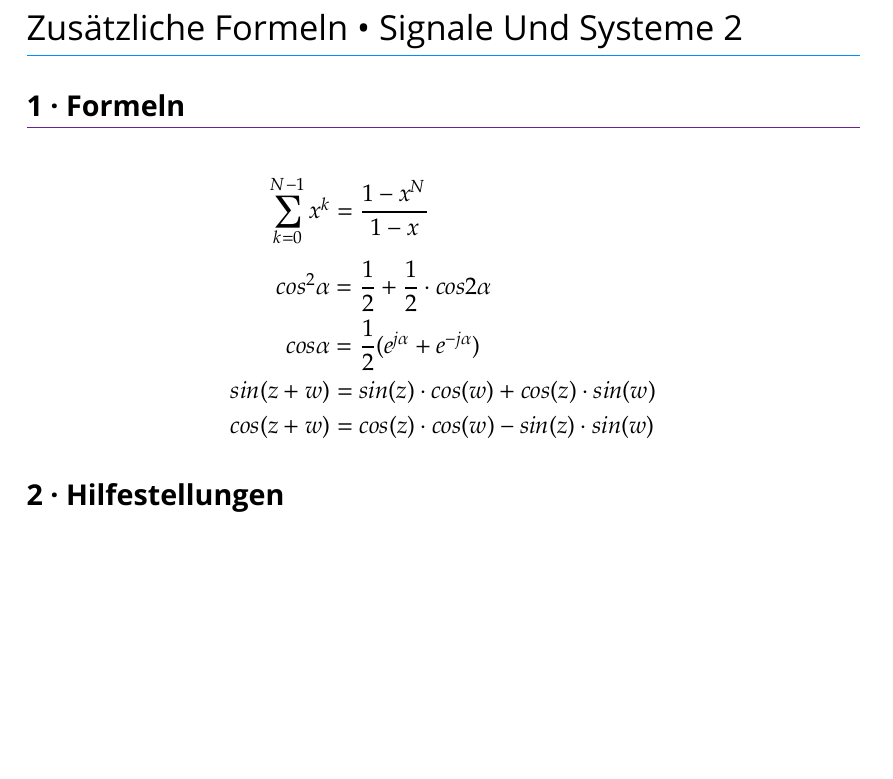
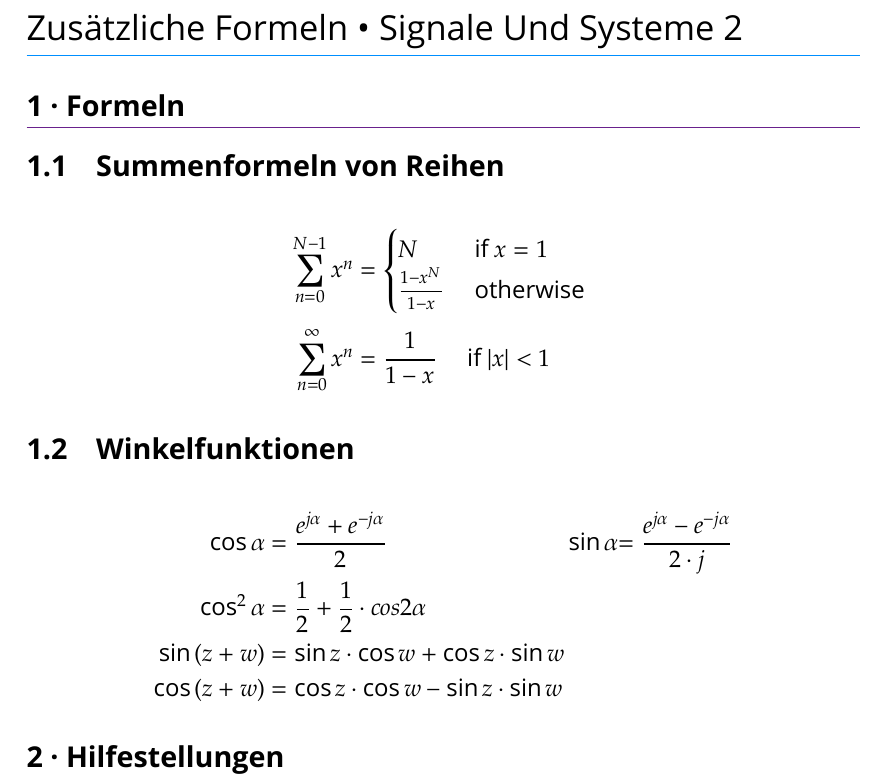
Before and after one commit to sanssecours/Signale-Und-Systeme-2, a LaTeX document (Signale Und Systeme 2 - Formeln.tex): part of page 1 of 2, cut so that both start at the same text, the shorter picture padded with empty space. Compiled offline with XeLaTeX; a missing font is replaced by an installed copy or a similar font; an older LaTeX class or package is replaced by its successor.

Commit message:
Restructure and update the formula section

```diff
--- a/Signale Und Systeme 2 - Formeln.tex
+++ b/Signale Und Systeme 2 - Formeln.tex
@@ -132,13 +132,26 @@
 
 \section{Formeln}
 
+\subsection{Summenformeln von Reihen}
+
 \begin{align*}
-    ∑_{k=0}^{N-1} x^k &= \frac{1-x^N}{1-x}\\
-    cos² α            &= \frac{1}{2} + \frac{1}{2} · cos 2α\\
-    cos α             &= \frac{1}{2} ( e^{jα} + e^{-jα})\\
-    sin(z+w)          &= sin(z) · cos(w) + cos(z) · sin(w)\\
-    cos(z+w)          &= cos(z) · cos(w) - sin(z) · sin(w)
+    ∑_{n=0}^{N-1} x^n &=
+        \begin{cases}
+            N                 & \text{ if } x = 1\\
+            \frac{1-x^N}{1-x} & \text{ otherwise }
+        \end{cases}\\
+    ∑_{n=0}^{∞} x^n &= \frac{1}{1-x} \quad\text{ if } |x| < 1
 \end{align*}
+
+\subsection{Winkelfunktionen}
+
+\begin{alignat*}{3}
+    \cos{α}     &= \frac{e^{jα} + e^{-jα}}{2} \quad&&
+    \sin{α}     &= \frac{e^{jα} - e^{-jα}}{2·j}\\
+    \cos²{α}    &= \frac{1}{2} + \frac{1}{2} · cos 2α\\
+    \sin{(z+w)} &= \sin{z} · \cos{w} + \cos{z} · \sin{w}\\
+    \cos{(z+w)} &= \cos{z} · \cos{w} - \sin{z} · \sin{w}
+\end{alignat*}
 
 \section{Hilfestellungen}
 
```
